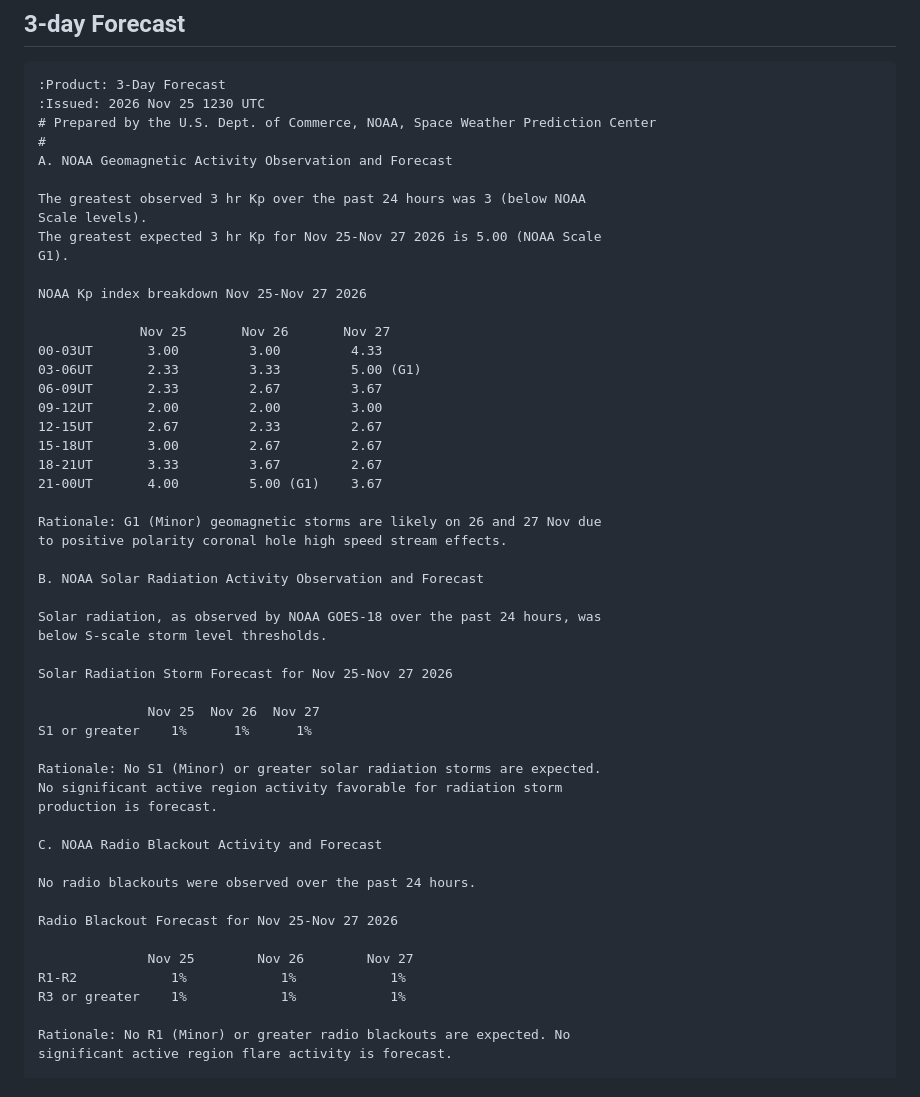
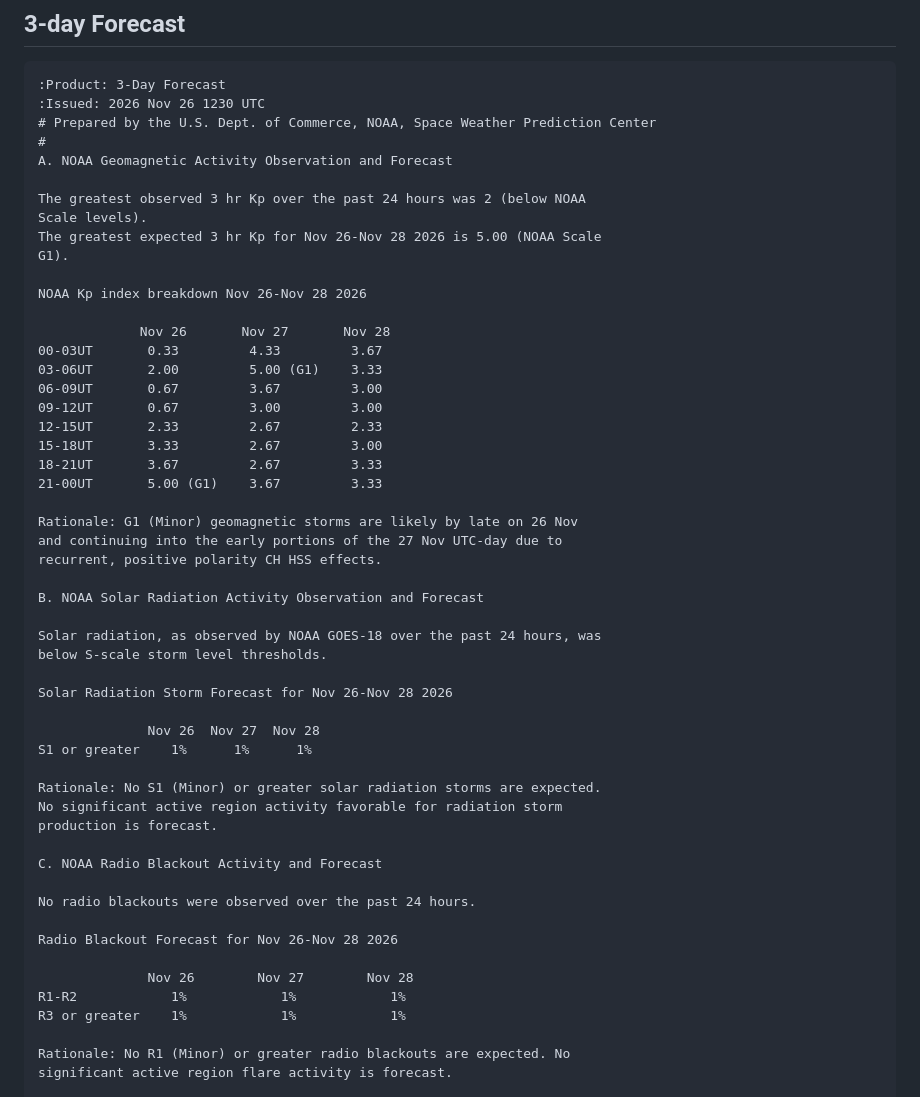
Before and after one commit to simuxakadiscgolfgod/Space-Weather, a Markdown page: README.md, the part around one of its changes. Rendered like a GitHub page.

Commit message:
new day update

````diff
--- a/README.md
+++ b/README.md
@@ -48,39 +49,40 @@ Scale | Description | Effect
 ## 3-day Forecast
 ```
 :Product: 3-Day Forecast
-:Issued: 2026 Nov 25 1230 UTC
+:Issued: 2026 Nov 26 1230 UTC
 # Prepared by the U.S. Dept. of Commerce, NOAA, Space Weather Prediction Center
 #
 A. NOAA Geomagnetic Activity Observation and Forecast
 
-The greatest observed 3 hr Kp over the past 24 hours was 3 (below NOAA
+The greatest observed 3 hr Kp over the past 24 hours was 2 (below NOAA
 Scale levels).
-The greatest expected 3 hr Kp for Nov 25-Nov 27 2026 is 5.00 (NOAA Scale
+The greatest expected 3 hr Kp for Nov 26-Nov 28 2026 is 5.00 (NOAA Scale
 G1).
 
-NOAA Kp index breakdown Nov 25-Nov 27 2026
+NOAA Kp index breakdown Nov 26-Nov 28 2026
 
-             Nov 25       Nov 26       Nov 27
-00-03UT       3.00         3.00         4.33
-03-06UT       2.33         3.33         5.00 (G1)
-06-09UT       2.33         2.67         3.67
-09-12UT       2.00         2.00         3.00
-12-15UT       2.67         2.33         2.67
-15-18UT       3.00         2.67         2.67
-18-21UT       3.33         3.67         2.67
-21-00UT       4.00         5.00 (G1)    3.67
+             Nov 26       Nov 27       Nov 28
+00-03UT       0.33         4.33         3.67
+03-06UT       2.00         5.00 (G1)    3.33
+06-09UT       0.67         3.67         3.00
+09-12UT       0.67         3.00         3.00
+12-15UT       2.33         2.67         2.33
+15-18UT       3.33         2.67         3.00
+18-21UT       3.67         2.67         3.33
+21-00UT       5.00 (G1)    3.67         3.33
 
-Rationale: G1 (Minor) geomagnetic storms are likely on 26 and 27 Nov due
-to positive polarity coronal hole high speed stream effects.
+Rationale: G1 (Minor) geomagnetic storms are likely by late on 26 Nov
+and continuing into the early portions of the 27 Nov UTC-day due to
+recurrent, positive polarity CH HSS effects.
 
 B. NOAA Solar Radiation Activity Observation and Forecast
 
 Solar radiation, as observed by NOAA GOES-18 over the past 24 hours, was
 below S-scale storm level thresholds.
 
-Solar Radiation Storm Forecast for Nov 25-Nov 27 2026
+Solar Radiation Storm Forecast for Nov 26-Nov 28 2026
 
-              Nov 25  Nov 26  Nov 27
+              Nov 26  Nov 27  Nov 28
 S1 or greater    1%      1%      1%
 
 Rationale: No S1 (Minor) or greater solar radiation storms are expected.
@@ -91,9 +93,9 @@ C. NOAA Radio Blackout Activity and Forecast
 
 No radio blackouts were observed over the past 24 hours.
 
-Radio Blackout Forecast for Nov 25-Nov 27 2026
+Radio Blackout Forecast for Nov 26-Nov 28 2026
 
-              Nov 25        Nov 26        Nov 27
+              Nov 26        Nov 27        Nov 28
 R1-R2            1%            1%            1%
 R3 or greater    1%            1%            1%
 
````
Also changed, not shown: other parts of README.md (+5 -4 lines), Astro_Images/image.jpg, Planetary_K_Data/planetary-k-data.png, Proton_Data/proton-data.png, X-Ray_Data/x-ray-data.png, 10 other files.
